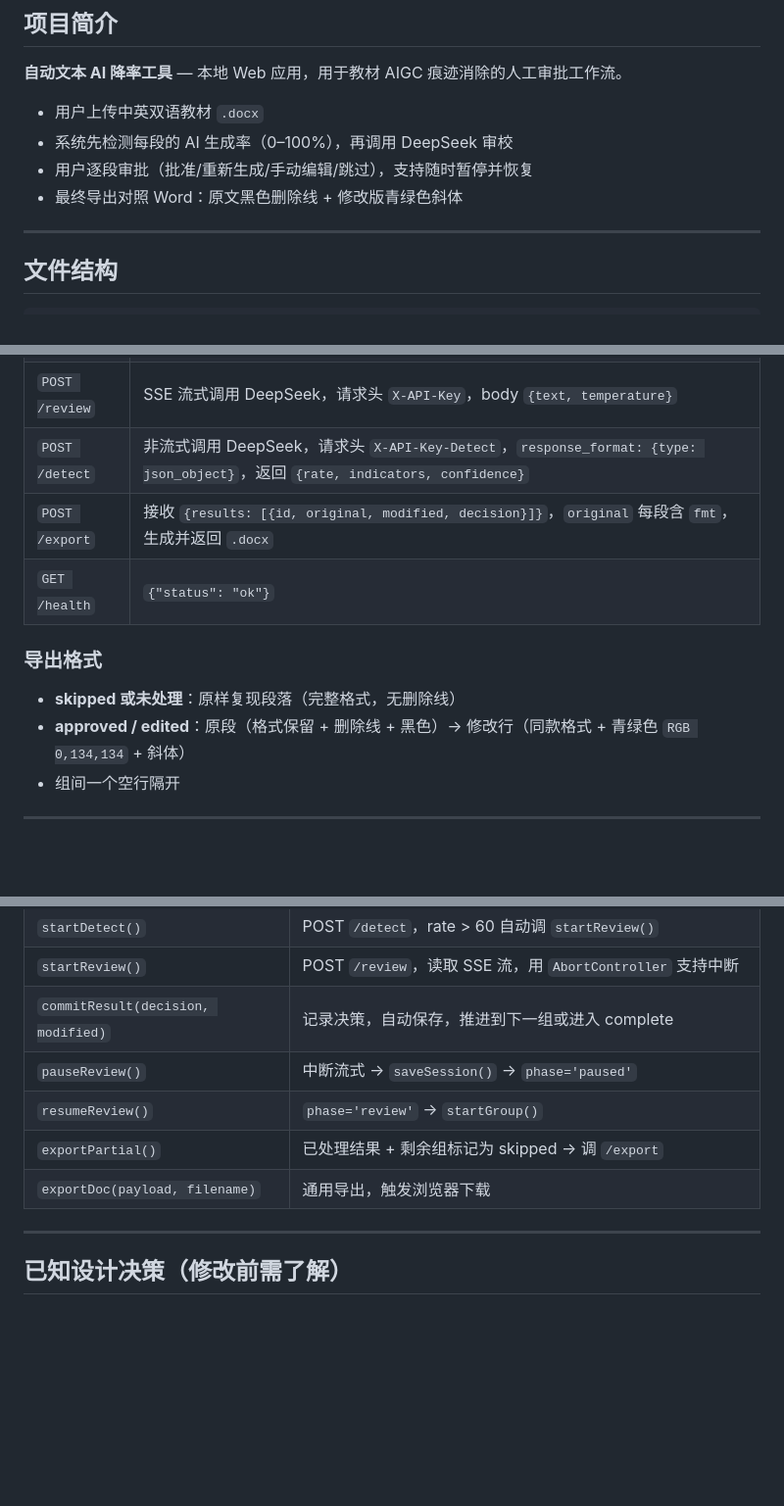
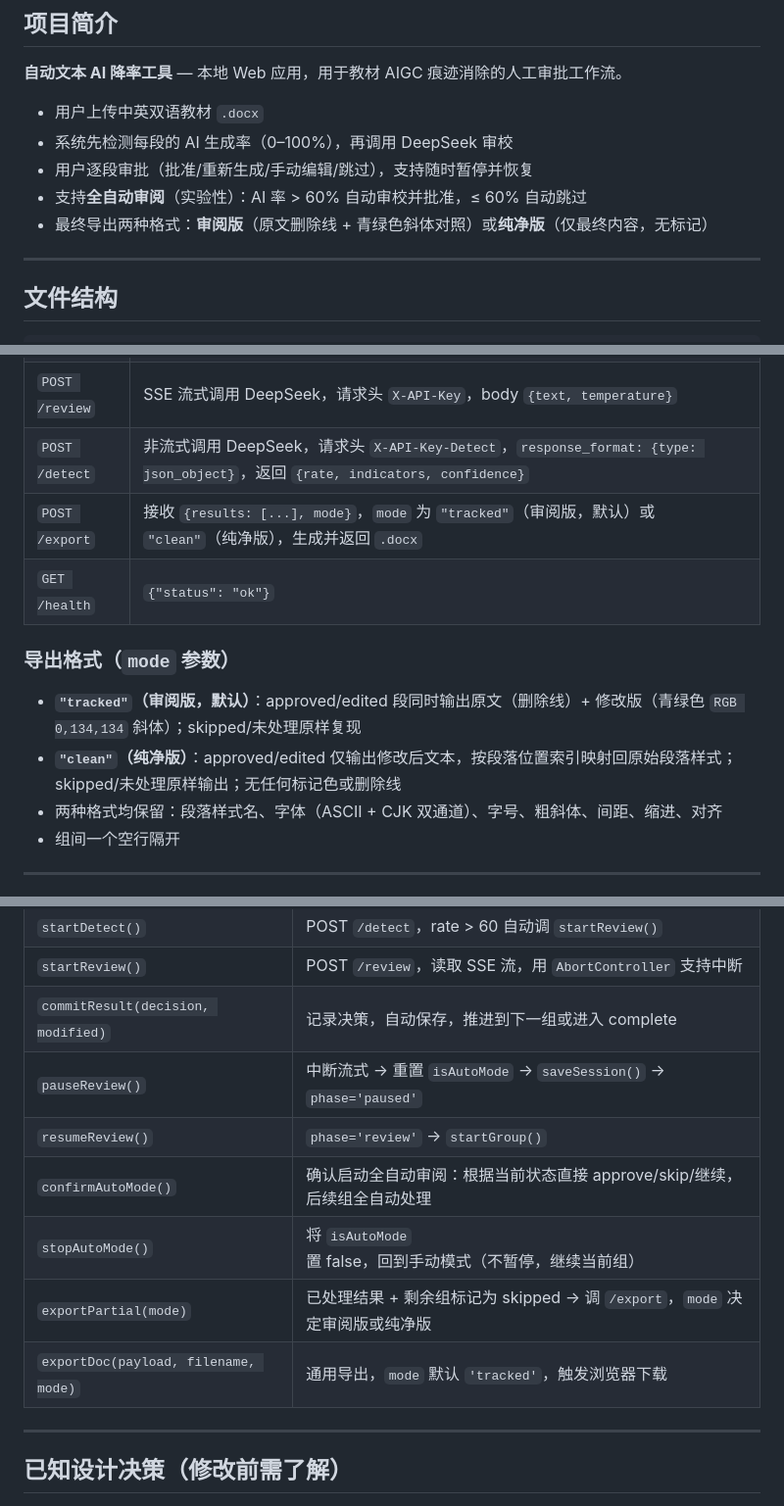
Before and after one commit to liangshixin1/Tool-for-Automatically-Reducing-Text-AIGC-Rate, a Markdown page: CLAUDE.md, 3 parts joined by grey strips. Shown at 98% size. Rendered like a GitHub page; blank space fills up the shorter version.

```diff
--- a/CLAUDE.md
+++ b/CLAUDE.md
@@ -11,7 +11,8 @@
 - 用户上传中英双语教材 `.docx`
 - 系统先检测每段的 AI 生成率（0–100%），再调用 DeepSeek 审校
 - 用户逐段审批（批准/重新生成/手动编辑/跳过），支持随时暂停并恢复
-- 最终导出对照 Word：原文黑色删除线 + 修改版青绿色斜体
+- 支持**全自动审阅**（实验性）：AI 率 > 60% 自动审校并批准，≤ 60% 自动跳过
+- 最终导出两种格式：**审阅版**（原文删除线 + 青绿色斜体对照）或**纯净版**（仅最终内容，无标记）
 
 ---
 
@@ -63,12 +64,13 @@
 | `POST /upload` | 解析 docx，返回 `{groups, total}`，每段含 `fmt` 格式数据 |
 | `POST /review` | SSE 流式调用 DeepSeek，请求头 `X-API-Key`，body `{text, temperature}` |
 | `POST /detect` | 非流式调用 DeepSeek，请求头 `X-API-Key-Detect`，`response_format: {type: json_object}`，返回 `{rate, indicators, confidence}` |
-| `POST /export` | 接收 `{results: [{id, original, modified, decision}]}`，`original` 每段含 `fmt`，生成并返回 `.docx` |
+| `POST /export` | 接收 `{results: [...], mode}`，`mode` 为 `"tracked"`（审阅版，默认）或 `"clean"`（纯净版），生成并返回 `.docx` |
 | `GET /health` | `{"status": "ok"}` |
 
-### 导出格式
-- **skipped 或未处理**：原样复现段落（完整格式，无删除线）
-- **approved / edited**：原段（格式保留 + 删除线 + 黑色）→ 修改行（同款格式 + 青绿色 `RGB 0,134,134` + 斜体）
+### 导出格式（`mode` 参数）
+- **`"tracked"`（审阅版，默认）**：approved/edited 段同时输出原文（删除线）+ 修改版（青绿色 `RGB 0,134,134` 斜体）；skipped/未处理原样复现
+- **`"clean"`（纯净版）**：approved/edited 仅输出修改后文本，按段落位置索引映射回原始段落样式；skipped/未处理原样输出；无任何标记色或删除线
+- 两种格式均保留：段落样式名、字体（ASCII + CJK 双通道）、字号、粗斜体、间距、缩进、对齐
 - 组间一个空行隔开
 
 ---
@@ -111,10 +115,12 @@ phase: 'upload' → 'review' → 'paused' → 'review'（继续）
 | `startDetect()` | POST `/detect`，rate > 60 自动调 `startReview()` |
 | `startReview()` | POST `/review`，读取 SSE 流，用 `AbortController` 支持中断 |
 | `commitResult(decision, modified)` | 记录决策，自动保存，推进到下一组或进入 complete |
-| `pauseReview()` | 中断流式 → `saveSession()` → `phase='paused'` |
+| `pauseReview()` | 中断流式 → 重置 `isAutoMode` → `saveSession()` → `phase='paused'` |
 | `resumeReview()` | `phase='review'` → `startGroup()` |
-| `exportPartial()` | 已处理结果 + 剩余组标记为 skipped → 调 `/export` |
-| `exportDoc(payload, filename)` | 通用导出，触发浏览器下载 |
+| `confirmAutoMode()` | 确认启动全自动审阅：根据当前状态直接 approve/skip/继续，后续组全自动处理 |
+| `stopAutoMode()` | 将 `isAutoMode` 置 false，回到手动模式（不暂停，继续当前组） |
+| `exportPartial(mode)` | 已处理结果 + 剩余组标记为 skipped → 调 `/export`，`mode` 决定审阅版或纯净版 |
+| `exportDoc(payload, filename, mode)` | 通用导出，`mode` 默认 `'tracked'`，触发浏览器下载 |
 
 ---
 
```
Also changed, not shown: other parts of CLAUDE.md (+4 -0 lines), README.md (+48 -22 lines).
